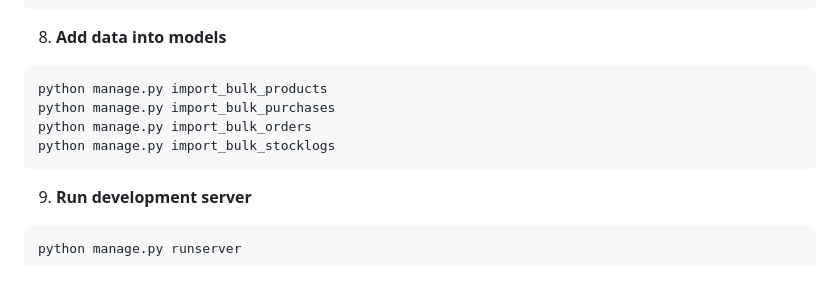
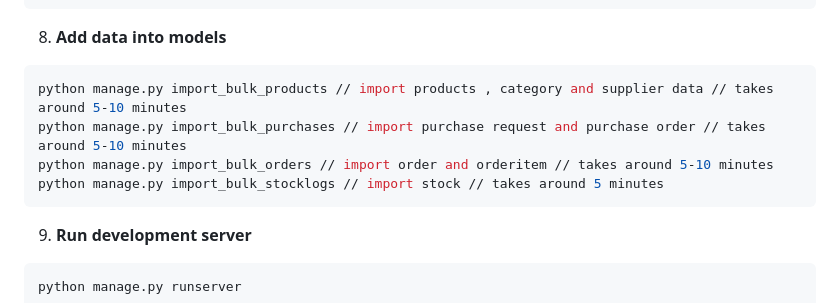
Before and after one commit to MahiKalavadia/inventory-management-system, a Markdown page: README.md, the part around the change. GitHub-like rendering; blank space fills up the shorter version.

Commit message:
Added readme.md to let users know what is happening

````diff
--- a/README.md
+++ b/README.md
@@ -172,10 +172,10 @@ exit()
 ```
 8. **Add data into models**
 ```bash
-python manage.py import_bulk_products
-python manage.py import_bulk_purchases
-python manage.py import_bulk_orders
-python manage.py import_bulk_stocklogs
+python manage.py import_bulk_products // import products , category and supplier data // takes around 5-10 minutes
+python manage.py import_bulk_purchases // import purchase request and purchase order // takes around 5-10 minutes
+python manage.py import_bulk_orders // import order and orderitem // takes around 5-10 minutes
+python manage.py import_bulk_stocklogs // import stock // takes around 5 minutes
 ```
 
 9. **Run development server**
````
